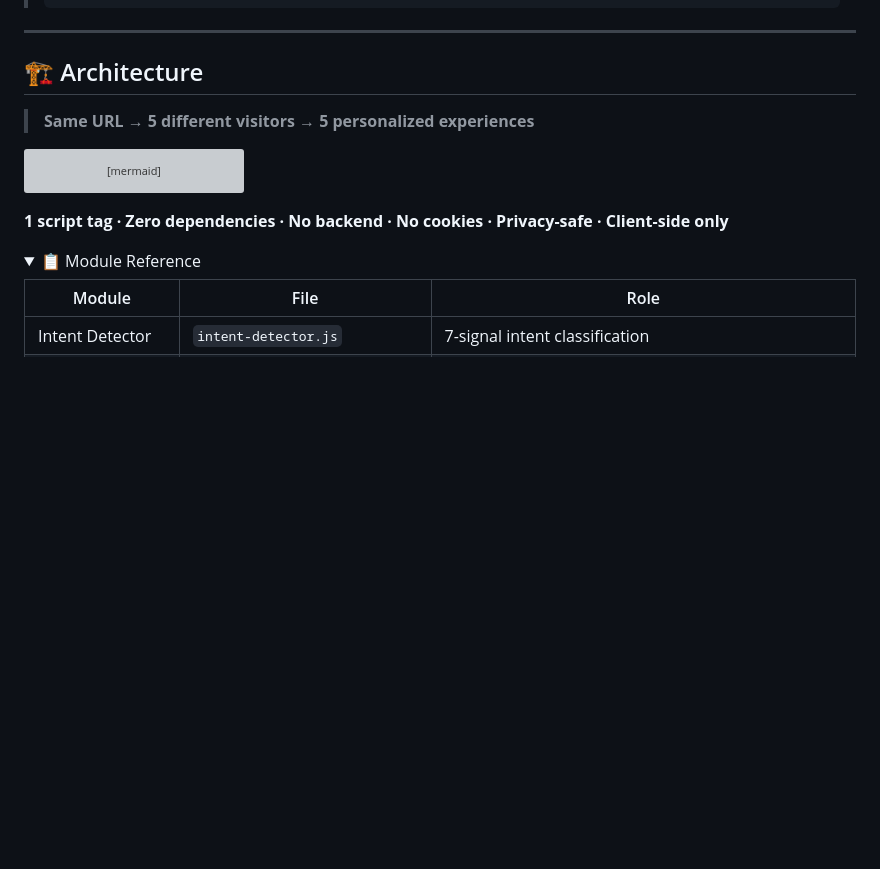
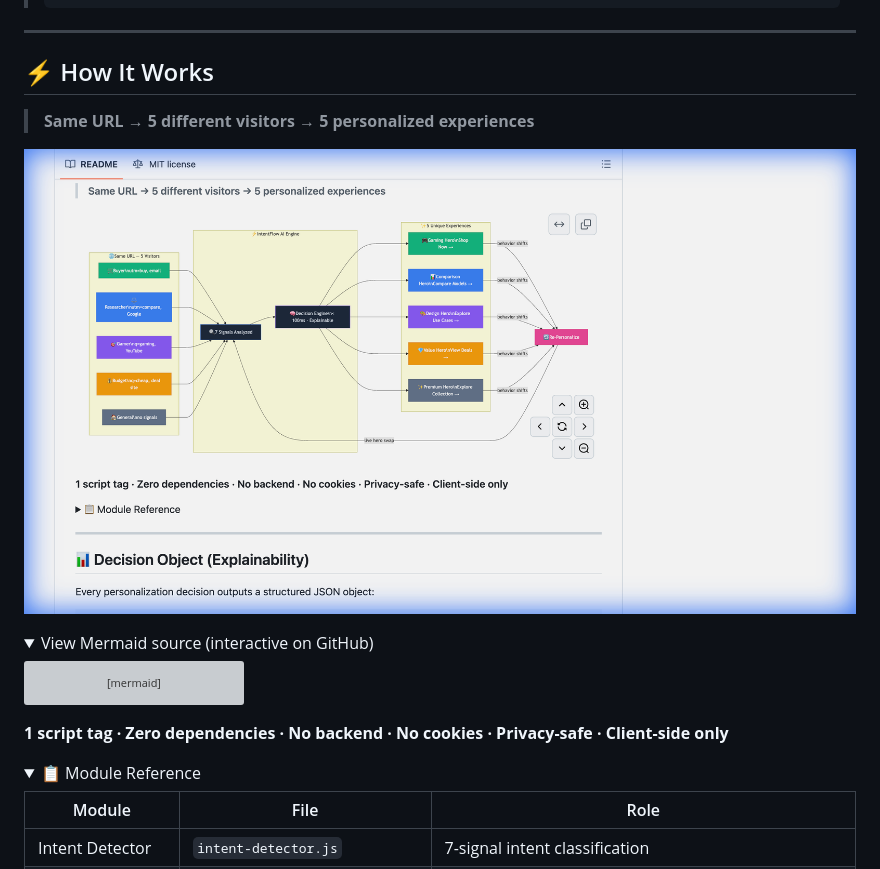
Before and after one commit to yatrinn/intentflow, a Markdown page: README.md, the part around the change printed below. GitHub-like rendering; pictures changed too: docs/architecture.png (added); folded sections open; blank space fills up the shorter version; grey boxes are pictures that could not be loaded.

Commit message:
Add architecture screenshot + rename section to 'How It Works'
- Saved rendered Mermaid diagram as docs/architecture.png
- README: image visible for all viewers, Mermaid in collapsible details
- Renamed section from 'Architecture' to '⚡ How It Works'
- one-page-report.md: added architecture image reference

````diff
--- a/README.md
+++ b/README.md
@@ -64,9 +64,14 @@ IntentFlow auto-initializes on page load, detects visitor intent from context si
 
 ---
 
-## 🏗️ Architecture
+## ⚡ How It Works
 
 > **Same URL → 5 different visitors → 5 personalized experiences**
+
+![IntentFlow Architecture](docs/architecture.png)
+
+<details>
+<summary>View Mermaid source (interactive on GitHub)</summary>
 
 ```mermaid
 flowchart LR
````
Also changed, not shown: other parts of README.md (+2 -0 lines), docs/one-page-report.md (+2 -0 lines).
